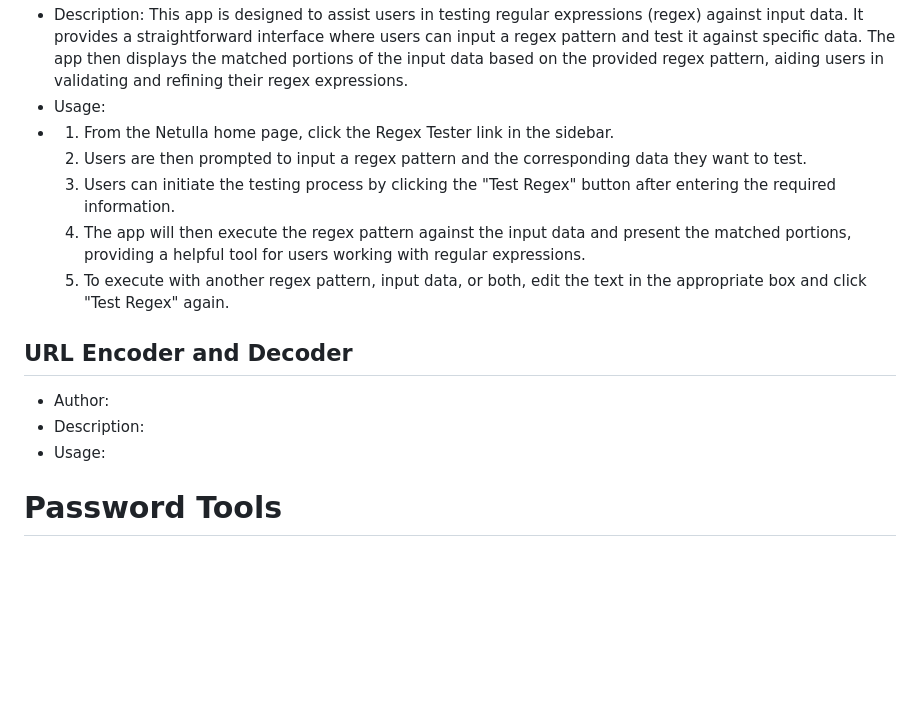
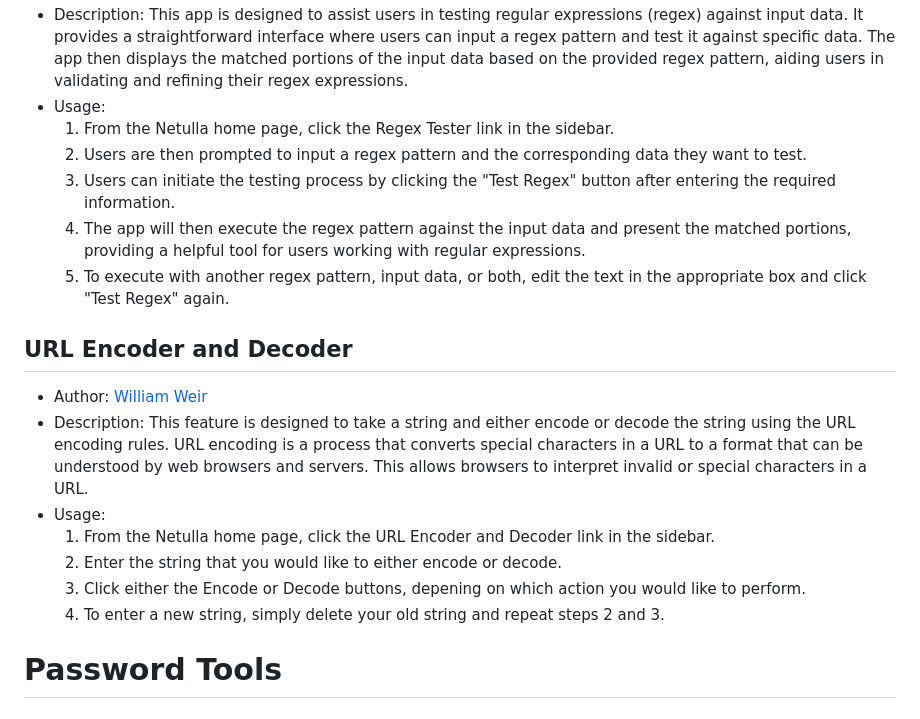
Before and after one commit to TheSirLancelot/Netulla, a Markdown page: README.md, the part around one of its changes. Rendered like a GitHub page; blank space fills up the shorter version.

```diff
--- a/README.md
+++ b/README.md
@@ -159,6 +159,6 @@ This document is the User Guide for Netulla, A web-based suite of multi-function
 - Description: This app is designed to assist users in testing regular expressions (regex) against input data. It provides a straightforward interface where users can input a regex pattern and test it against specific data. The app then displays the matched portions of the input data based on the provided regex pattern, aiding users in validating and refining their regex expressions.
 - Usage:
-- 1. From the Netulla home page, click the Regex Tester link in the sidebar.
+  1. From the Netulla home page, click the Regex Tester link in the sidebar.
   2. Users are then prompted to input a regex pattern and the corresponding data they want to test.
   3. Users can initiate the testing process by clicking the "Test Regex" button after entering the required information.
   4. The app will then execute the regex pattern against the input data and present the matched portions, providing a helpful tool for users working with regular expressions.
@@ -166,9 +166,13 @@ This document is the User Guide for Netulla, A web-based suite of multi-function
 
 ## URL Encoder and Decoder
 
-- Author:
-- Description:
+- Author: [William Weir](https://github.com/TheSirLancelot)
+- Description: This feature is designed to take a string and either encode or decode the string using the URL encoding rules. URL encoding is a process that converts special characters in a URL to a format that can be understood by web browsers and servers. This allows browsers to interpret invalid or special characters in a URL.
 - Usage:
+  1. From the Netulla home page, click the URL Encoder and Decoder link in the sidebar.
+  2. Enter the string that you would like to either encode or decode.
+  3. Click either the Encode or Decode buttons, depening on which action you would like to perform.
+  4. To enter a new string, simply delete your old string and repeat steps 2 and 3.
 
 # Password Tools
 
```
Also changed, not shown: other parts of README.md (+3 -3 lines).
